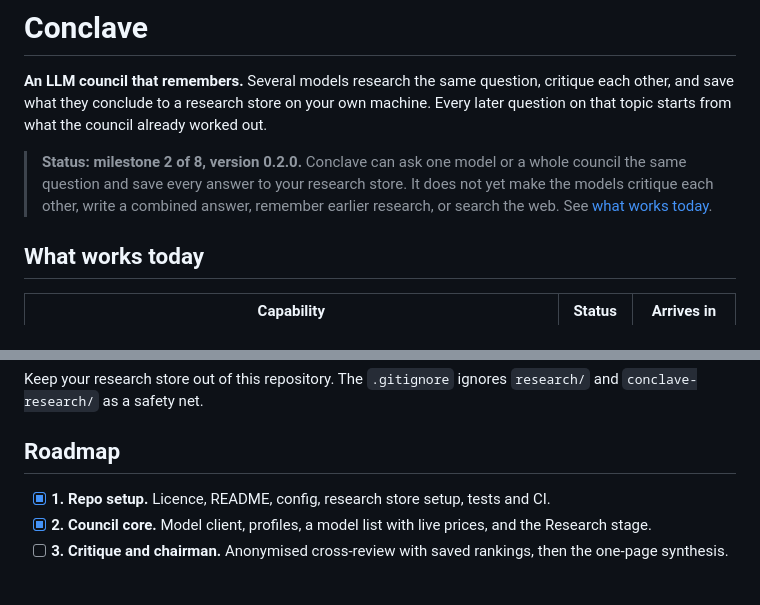
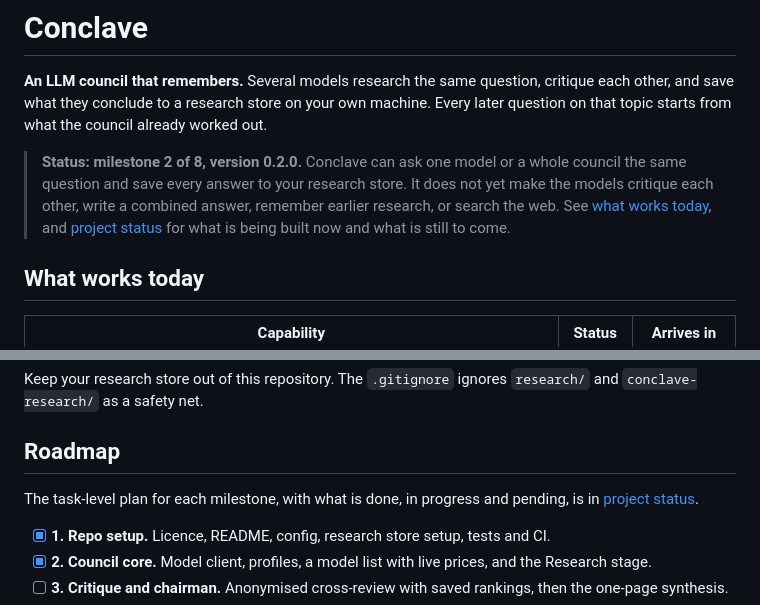
Before and after one commit to techtodpk/conclave, a Markdown page: README.md, 2 parts joined by grey strips. Drawn GitHub-style; blank space fills up the shorter version.

Commit message:
Docs: project status page, what works today, measured costs

```diff
--- a/README.md
+++ b/README.md
@@ -2,7 +2,7 @@
 
 **An LLM council that remembers.** Several models research the same question, critique each other, and save what they conclude to a research store on your own machine. Every later question on that topic starts from what the council already worked out.
 
-> **Status: milestone 2 of 8, version 0.2.0.** Conclave can ask one model or a whole council the same question and save every answer to your research store. It does not yet make the models critique each other, write a combined answer, remember earlier research, or search the web. See [what works today](#what-works-today).
+> **Status: milestone 2 of 8, version 0.2.0.** Conclave can ask one model or a whole council the same question and save every answer to your research store. It does not yet make the models critique each other, write a combined answer, remember earlier research, or search the web. See [what works today](#what-works-today), and [project status](docs/STATUS.md) for what is being built now and what is still to come.
 
 ## What works today
 
@@ -168,6 +168,8 @@ Keep your research store out of this repository. The `.gitignore` ignores `resea
 
 ## Roadmap
 
+The task-level plan for each milestone, with what is done, in progress and pending, is in [project status](docs/STATUS.md).
+
 - [x] **1. Repo setup.** Licence, README, config, research store setup, tests and CI.
 - [x] **2. Council core.** Model client, profiles, a model list with live prices, and the Research stage.
 - [ ] **3. Critique and chairman.** Anonymised cross-review with saved rankings, then the one-page synthesis.
```
Also changed, not shown: CHANGELOG.md (+6 -1 lines), docs/STATUS.md (added, +151 -0 lines).
